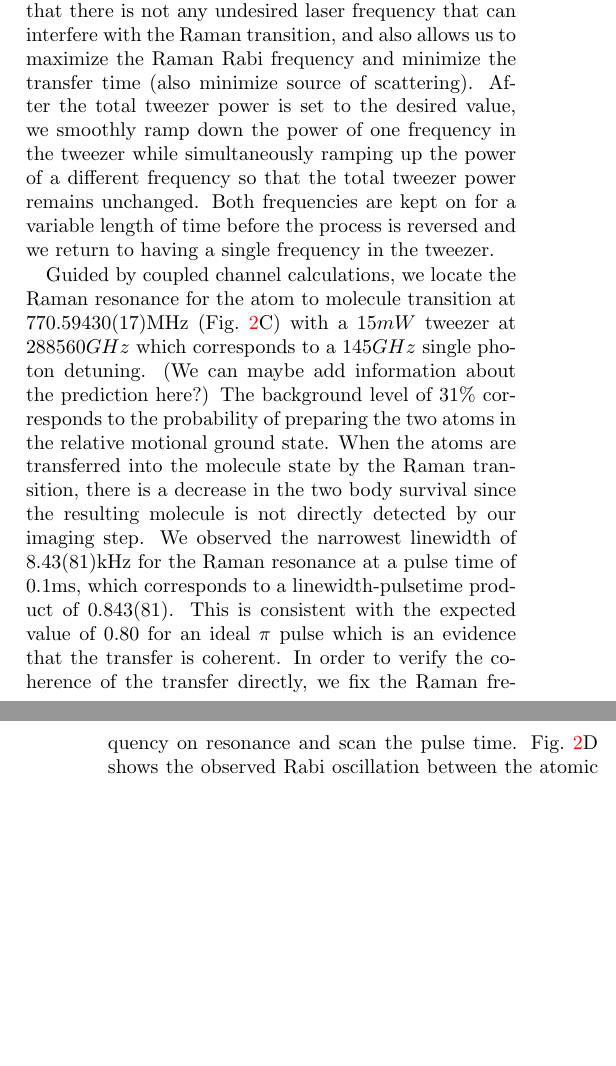
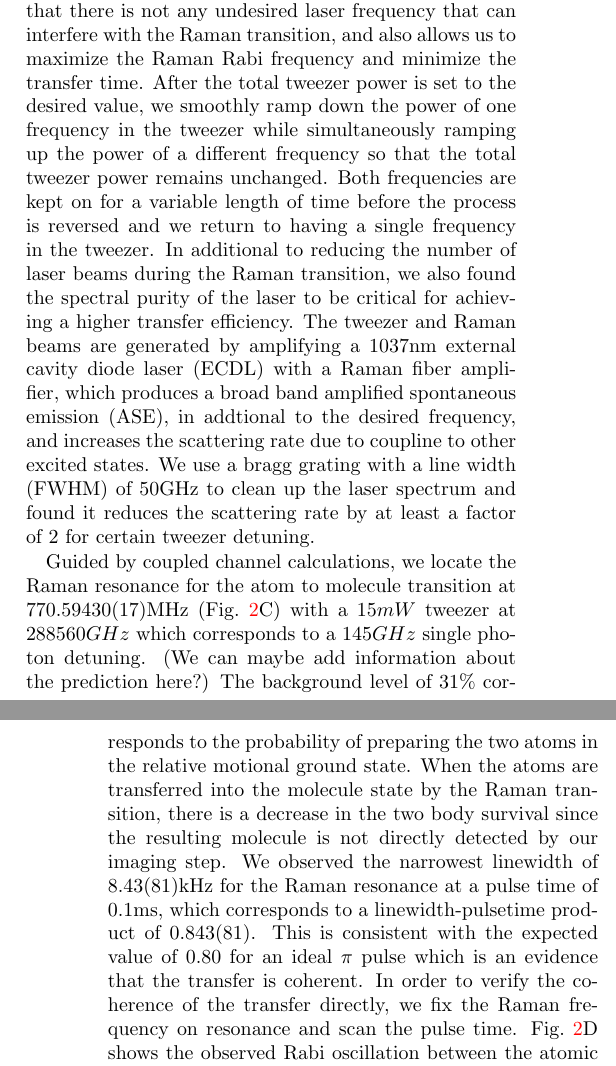
Before and after one commit to yuyichao/molecular_raman_paper, a LaTeX paper (paper.tex): two parts of the columns of pages 3 and 4 of 6, joined at a grey line, cut so that both start at the same text, the shorter picture padded with empty space. Compiled offline with pdfLaTeX.

Commit message:
Mention ASE filter

```diff
--- a/paper.tex
+++ b/paper.tex
@@ -255,8 +255,17 @@ After preparing the Na and Cs atoms in the same tweezer in a single quantum stat
 % The stronger interaction in this spin state also enhances the atomic wavefunction at short range and increases its overlap with the intermediate molecular state used for our Raman transfer..
 
 %% Transfer scheme
-After the atoms are prepared in the 3322 hyperfine combination, we then perform the Raman transfer. The pulse sequence for this step is shown in Fig.~\ref{f-raman}B. Instead of adding another beam to drive the Raman transition on the atoms in the tweezer, we use the tweezer itself to achieve this goal. In particular, we turn on two co-propagating frequencies in the tweezer during the Raman pulse. The dual use of the tweezer beam ensures that there is not any undesired laser frequency that can interfere with the Raman transition, and also allows us to maximize the Raman Rabi frequency and minimize the transfer time (also minimize source of scattering). After the total tweezer power is set to the desired value, we smoothly ramp down the power of one frequency in the tweezer while simultaneously ramping up the power of a different frequency so that the total tweezer power remains unchanged. Both frequencies are kept on for a variable length of time before the process is reversed and we return to having a single frequency in the tweezer.
-% \todo{clarify coprop of Raman beam?}
+After the atoms are prepared in the 3322 hyperfine combination, we then perform the Raman transfer. The pulse sequence for this step is shown in Fig.~\ref{f-raman}B. Instead of adding another beam to drive the Raman transition on the atoms in the tweezer, we use the tweezer itself to achieve this goal. In particular, we turn on two co-propagating frequencies in the tweezer during the Raman pulse. The dual use of the tweezer beam ensures that there is not any undesired laser frequency that can interfere with the Raman transition, and also allows us to maximize the Raman Rabi frequency and minimize the transfer time. After the total tweezer power is set to the desired value, we smoothly ramp down the power of one frequency in the tweezer while simultaneously ramping up the power of a different frequency so that the total tweezer power remains unchanged. Both frequencies are kept on for a variable length of time before the process is reversed and we return to having a single frequency in the tweezer.
+In additional to reducing the number of laser beams during the Raman transition,
+we also found the spectral purity of the laser to be critical for achieving a higher
+transfer efficiency. The tweezer and Raman beams are generated by amplifying a $1037 \mathrm{nm}$
+external cavity diode laser (ECDL) with a Raman fiber amplifier,
+which produces a broad band amplified spontaneous emission (ASE),
+in addtional to the desired frequency, and increases the scattering rate due to coupline to
+other excited states.
+We use a bragg grating with a line width (FWHM) of $50 \mathrm{GHz}$ to clean up the
+laser spectrum and found it reduces the scattering rate by at least a factor of $2$
+for certain tweezer detuning.
 
 %% Experiment condition/resonance
 
```
Also changed, not shown: paper.pdf, paper.tex (6 more changed lines).
